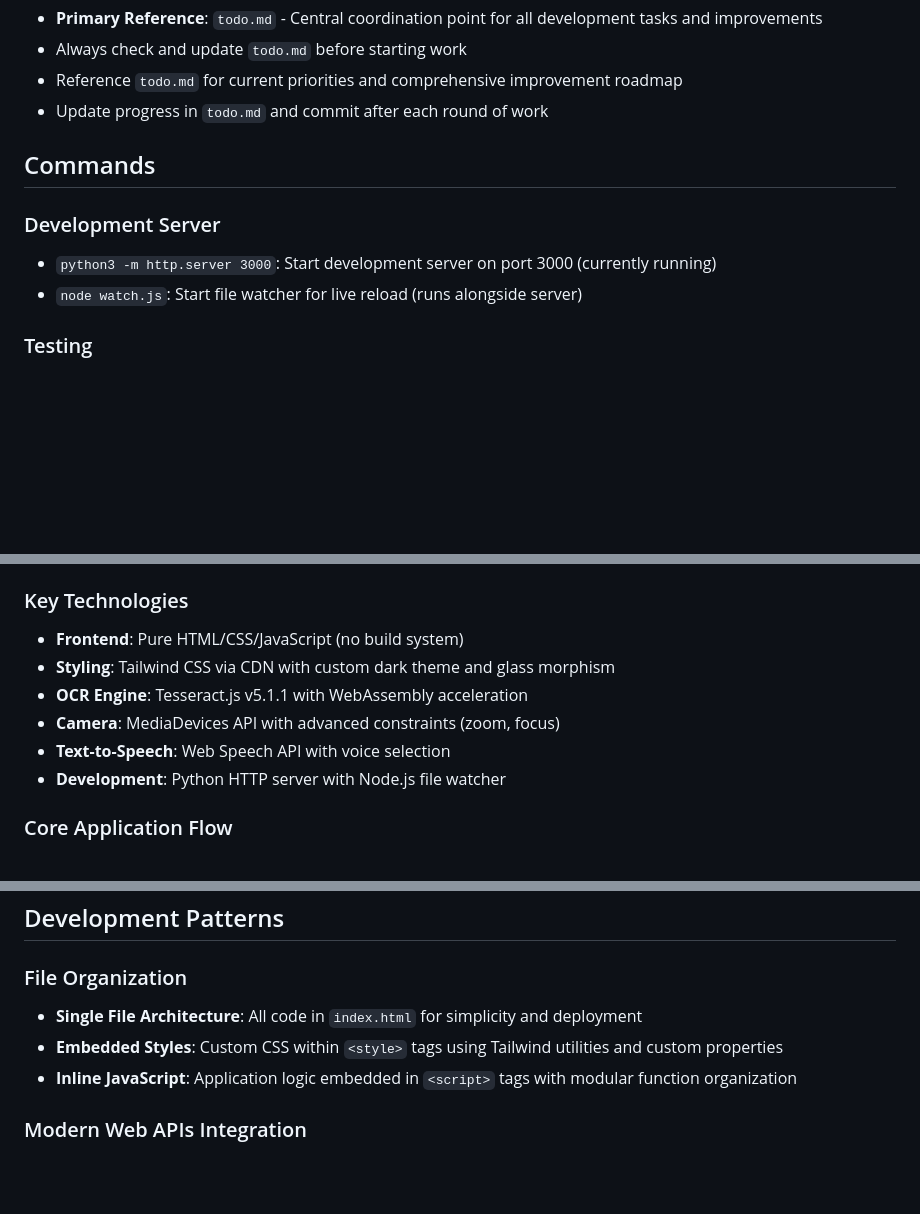
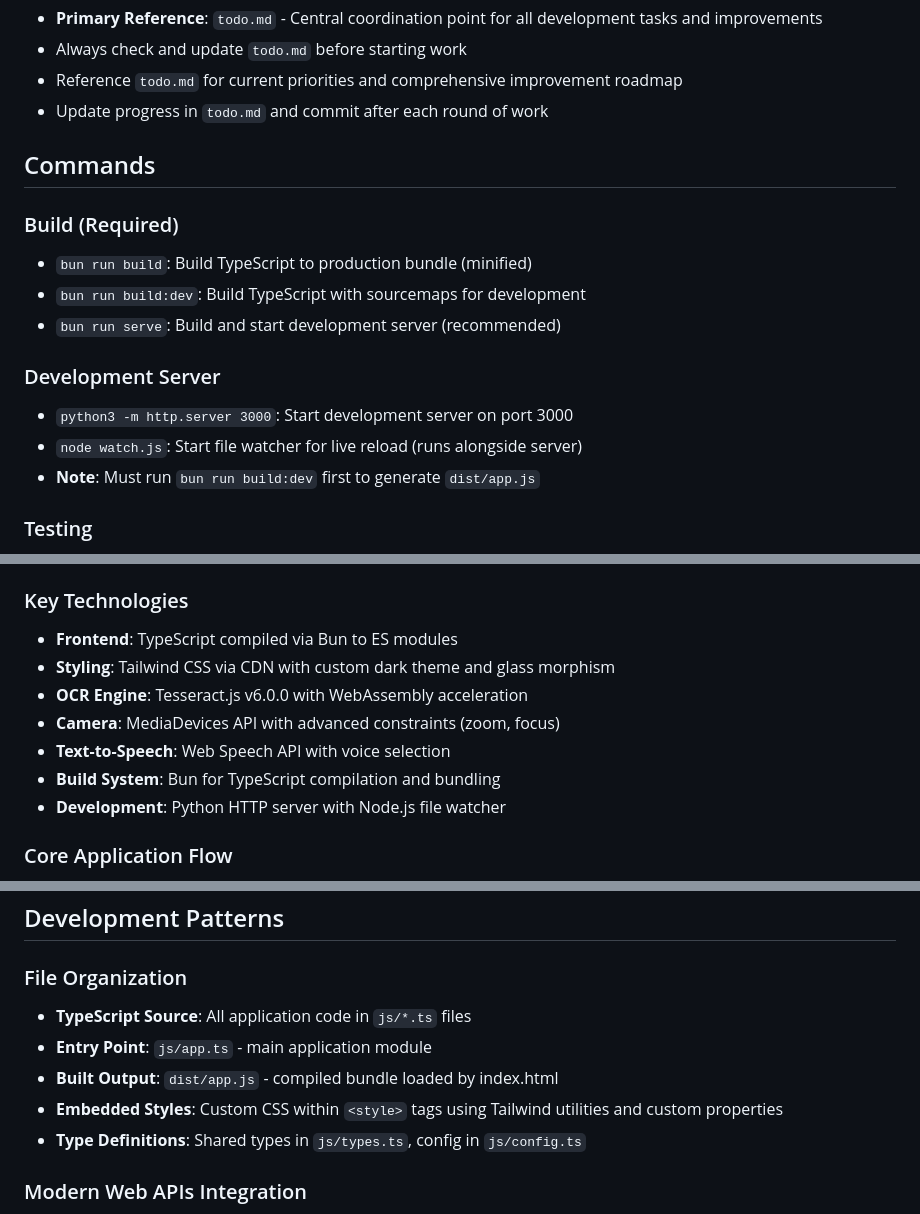
Before and after one commit to tribixbite/caption-reverse-live-ocr-tts, a Markdown page: CLAUDE.md, 3 parts joined by grey strips. GitHub-like rendering; blank space fills up the shorter version.

Commit message:
docs: update CLAUDE.md for TypeScript architecture
- Add build commands section (required step)
- Update key technologies to reflect TypeScript and Bun
- Update file organization to describe TypeScript source structure
- Note Tesseract.js version upgrade to v6.0.0

```diff
--- a/CLAUDE.md
+++ b/CLAUDE.md
@@ -10,9 +10,15 @@ This file provides guidance to Claude Code (claude.ai/code) when working with co
 
 ## Commands
 
+### Build (Required)
+- `bun run build`: Build TypeScript to production bundle (minified)
+- `bun run build:dev`: Build TypeScript with sourcemaps for development
+- `bun run serve`: Build and start development server (recommended)
+
 ### Development Server
-- `python3 -m http.server 3000`: Start development server on port 3000 (currently running)
+- `python3 -m http.server 3000`: Start development server on port 3000
 - `node watch.js`: Start file watcher for live reload (runs alongside server)
+- **Note**: Must run `bun run build:dev` first to generate `dist/app.js`
 
 ### Testing
 - `node test.js`: Run basic connectivity and Web API compatibility tests
@@ -29,11 +35,12 @@ This file provides guidance to Claude Code (claude.ai/code) when working with co
 This is a **single-page web application** built with vanilla JavaScript and modern Web APIs. The entire application logic is contained in `index.html` (~1500 lines) with embedded CSS and JavaScript.
 
 ### Key Technologies
-- **Frontend**: Pure HTML/CSS/JavaScript (no build system)
+- **Frontend**: TypeScript compiled via Bun to ES modules
 - **Styling**: Tailwind CSS via CDN with custom dark theme and glass morphism
-- **OCR Engine**: Tesseract.js v5.1.1 with WebAssembly acceleration
+- **OCR Engine**: Tesseract.js v6.0.0 with WebAssembly acceleration
 - **Camera**: MediaDevices API with advanced constraints (zoom, focus)
 - **Text-to-Speech**: Web Speech API with voice selection
+- **Build System**: Bun for TypeScript compilation and bundling
 - **Development**: Python HTTP server with Node.js file watcher
 
 ### Core Application Flow
@@ -71,9 +78,11 @@ This is a **single-page web application** built with vanilla JavaScript and mode
 ## Development Patterns
 
 ### File Organization
-- **Single File Architecture**: All code in `index.html` for simplicity and deployment
+- **TypeScript Source**: All application code in `js/*.ts` files
+- **Entry Point**: `js/app.ts` - main application module
+- **Built Output**: `dist/app.js` - compiled bundle loaded by index.html
 - **Embedded Styles**: Custom CSS within `<style>` tags using Tailwind utilities and custom properties
-- **Inline JavaScript**: Application logic embedded in `<script>` tags with modular function organization
+- **Type Definitions**: Shared types in `js/types.ts`, config in `js/config.ts`
 
 ### Modern Web APIs Integration
 - **MediaDevices API**: Advanced camera access with constraint management
```
